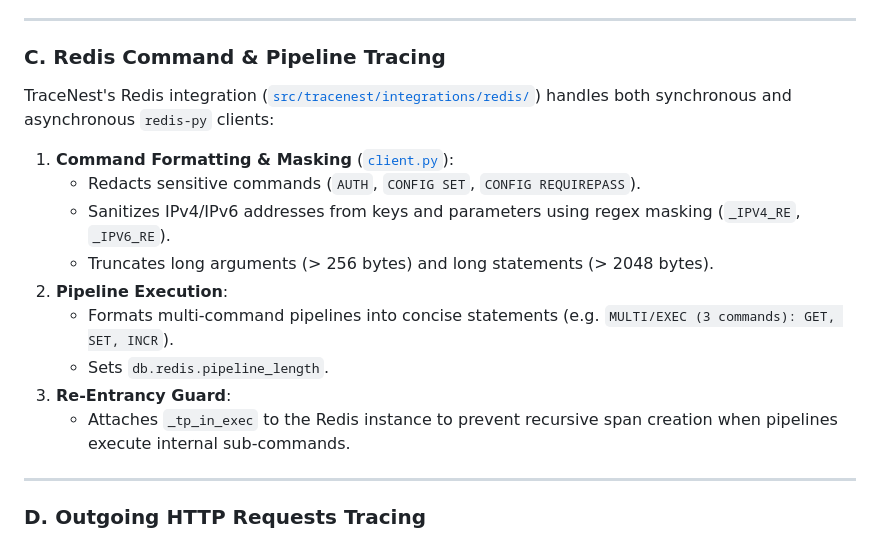
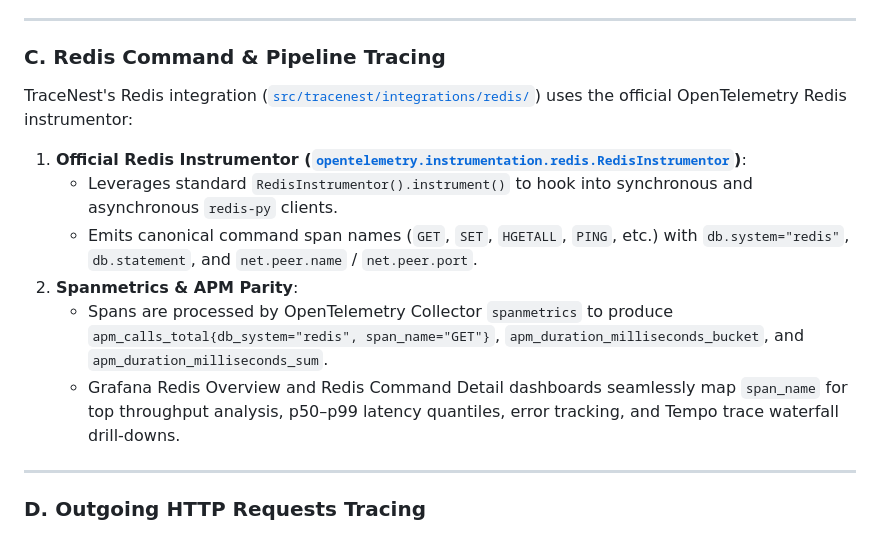
Before and after one commit to Balamurugan-100/TraceNest, a Markdown page: docs/ARCHITECTURE_AND_ENRICHMENT_GUIDE.md, the part around the change. Rendered like a GitHub page.

Commit message:
docs: update architecture guide to reflect official RedisInstrumentor usage

```diff
--- a/docs/ARCHITECTURE_AND_ENRICHMENT_GUIDE.md
+++ b/docs/ARCHITECTURE_AND_ENRICHMENT_GUIDE.md
@@ -209,17 +209,15 @@ TraceNest's PostgreSQL integration ([`src/tracenest/integrations/postgres/`](fil
 
 ### C. Redis Command & Pipeline Tracing
 
-TraceNest's Redis integration ([`src/tracenest/integrations/redis/`](file:///Users/bala/workspace/datadog-replacement/sdk-v3/src/tracenest/integrations/redis/)) handles both synchronous and asynchronous `redis-py` clients:
+TraceNest's Redis integration ([`src/tracenest/integrations/redis/`](file:///Users/bala/workspace/datadog-replacement/sdk-v3/src/tracenest/integrations/redis/)) uses the official OpenTelemetry Redis instrumentor:
 
-1. **Command Formatting & Masking** ([`client.py`](file:///Users/bala/workspace/datadog-replacement/sdk-v3/src/tracenest/integrations/redis/client.py)):
-   - Redacts sensitive commands (`AUTH`, `CONFIG SET`, `CONFIG REQUIREPASS`).
-   - Sanitizes IPv4/IPv6 addresses from keys and parameters using regex masking (`_IPV4_RE`, `_IPV6_RE`).
-   - Truncates long arguments (> 256 bytes) and long statements (> 2048 bytes).
-2. **Pipeline Execution**:
-   - Formats multi-command pipelines into concise statements (e.g. `MULTI/EXEC (3 commands): GET, SET, INCR`).
-   - Sets `db.redis.pipeline_length`.
-3. **Re-Entrancy Guard**:
-   - Attaches `_tp_in_exec` to the Redis instance to prevent recursive span creation when pipelines execute internal sub-commands.
+1. **Official Redis Instrumentor ([`opentelemetry.instrumentation.redis.RedisInstrumentor`](file:///Users/bala/workspace/datadog-replacement/sdk-v3/src/tracenest/integrations/redis/integration.py))**:
+   - Leverages standard `RedisInstrumentor().instrument()` to hook into synchronous and asynchronous `redis-py` clients.
+   - Emits canonical command span names (`GET`, `SET`, `HGETALL`, `PING`, etc.) with `db.system="redis"`, `db.statement`, and `net.peer.name` / `net.peer.port`.
+2. **Spanmetrics & APM Parity**:
+   - Spans are processed by OpenTelemetry Collector `spanmetrics` to produce `apm_calls_total{db_system="redis", span_name="GET"}`, `apm_duration_milliseconds_bucket`, and `apm_duration_milliseconds_sum`.
+   - Grafana Redis Overview and Redis Command Detail dashboards seamlessly map `span_name` for top throughput analysis, p50–p99 latency quantiles, error tracking, and Tempo trace waterfall drill-downs.
+
 
 ---
 
```
